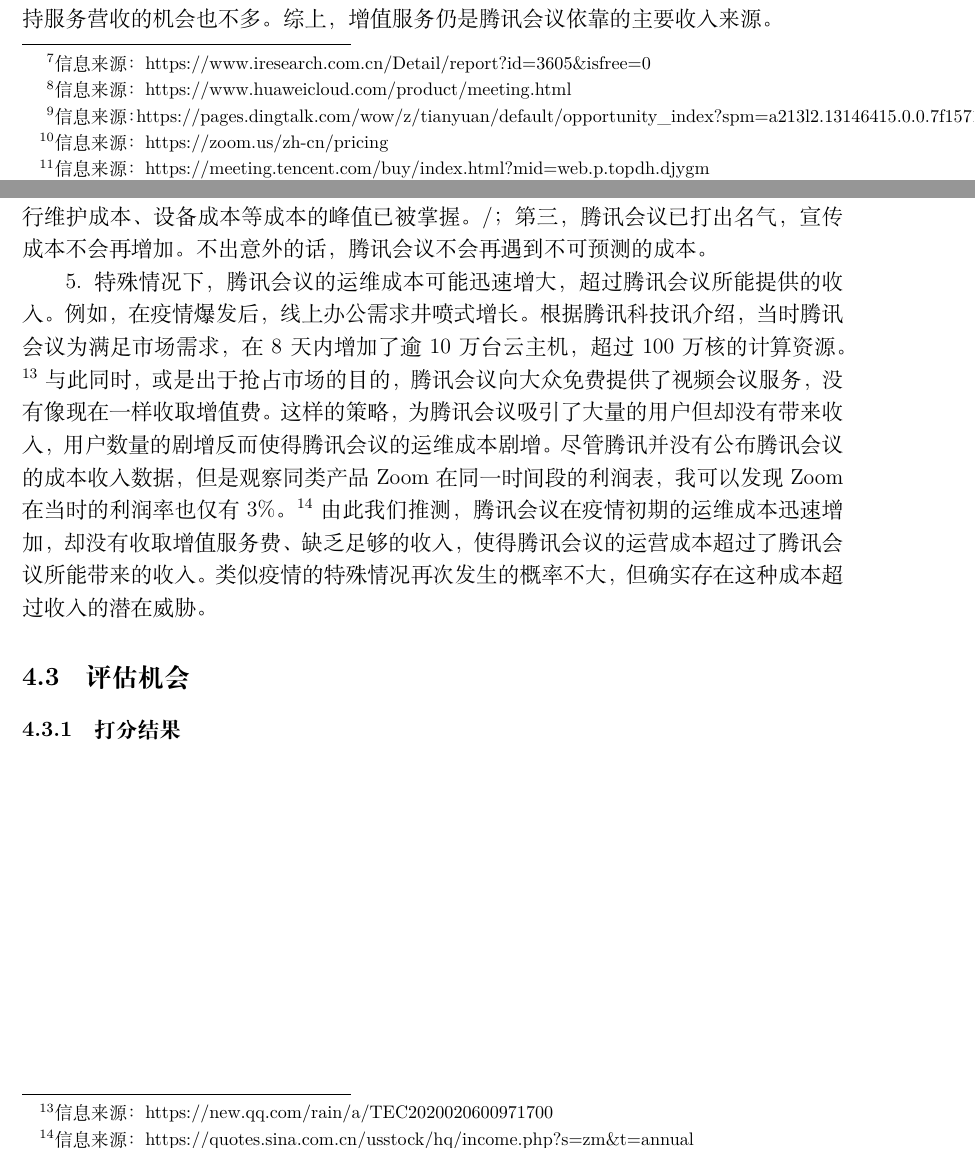
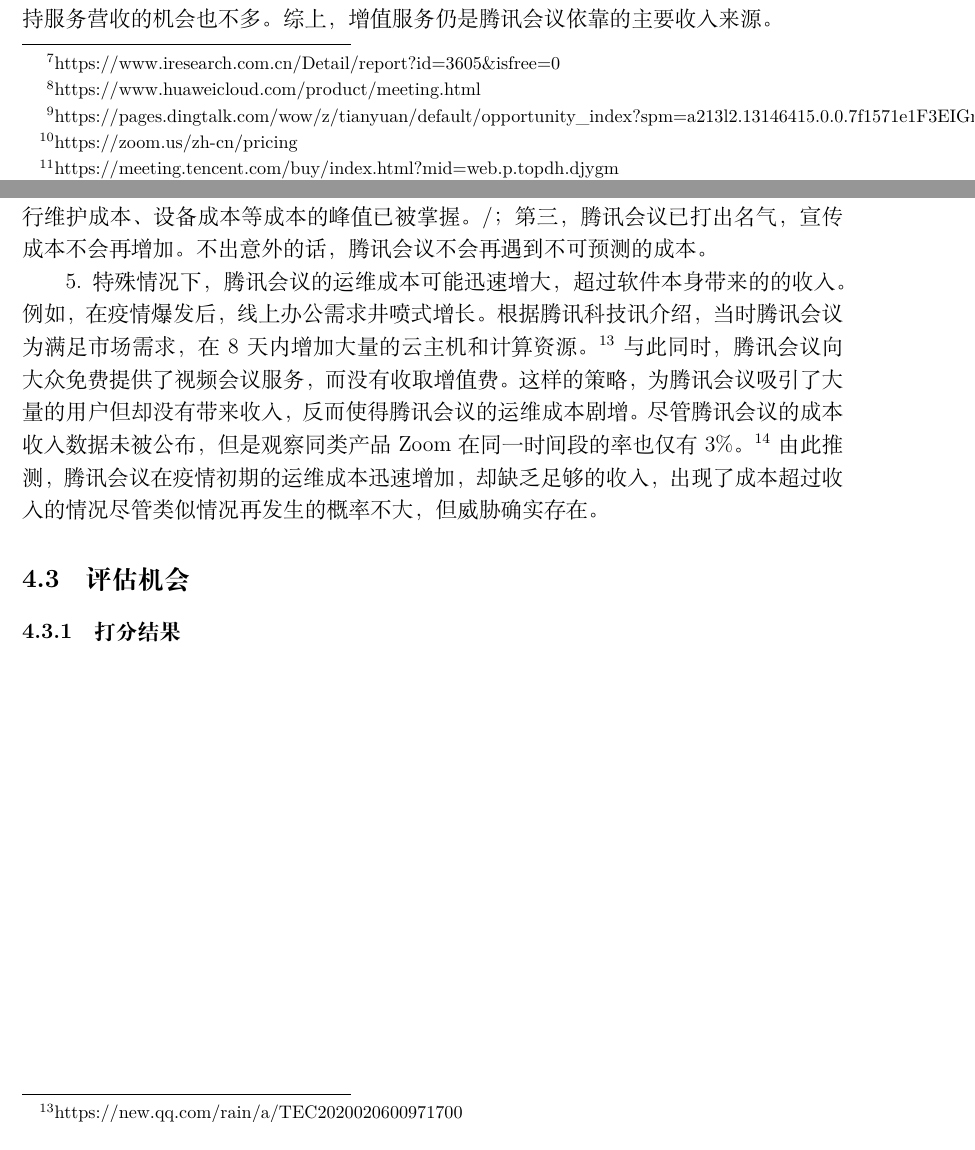
Before and after one commit to wodemaster-NJUSE/NJUSE-Demand-and-business-model-innovation, a LaTeX document (阶段二商业模式评估/商业模式评估.tex): two parts of pages 21 and 22 of 28, joined at a grey line, cut so that both start at the same text. Compiled offline with XeLaTeX.

Commit message:
删减 O&T 与蓝海战略至 5000 字以下

```diff
--- a/阶段二商业模式评估/商业模式评估.tex
+++ b/阶段二商业模式评估/商业模式评估.tex
@@ -606,7 +606,7 @@
     1.
     当前市场上确实存在有腾讯会议的代替产品，如国外的 Skype 和 Zoom，国内的钉钉、华为云会议、飞书等。
     尽管据 iResearch 调研，腾讯会议在疫情中崛起成为国内使用量最大的视频会议软件之一,
-    \footnote{信息来源：https://www.iresearch.com.cn/Detail/report?id=3605\&isfree=0}
+    \footnote{https://www.iresearch.com.cn/Detail/report?id=3605\&isfree=0}
     但不可否认，市场上仍有许多软件能提供腾讯会议所提供的价值主张，这使得腾讯会议面临较大的被替代威胁
 
 
@@ -616,13 +616,13 @@
     首先，它们均采用了免费增值的商业模式，均提供基础免费功能。
     在增值服务方面，
     华为云会议提供了250￥/月（3000￥/年）的标准版服务和350￥/月（4200￥/年）的旗舰版服务。
-    \footnote{信息来源：https://www.huaweicloud.com/product/meeting.html}
+    \footnote{https://www.huaweicloud.com/product/meeting.html}
     钉钉给出了最高的报价:9800￥/年的专业版服务、98000￥/年的专属版服务以及定制的专有版服务。
-    \footnote{信息来源：https://pages.dingtalk.com/wow/z/tianyuan/default/opportunity\_index?spm=a213l2.13146415.0.0.7f1571e1F3EIGn}
+    \footnote{https://pages.dingtalk.com/wow/z/tianyuan/default/opportunity\_index?spm=a213l2.13146415.0.0.7f1571e1F3EIGn}
     在国外流行的Zoom反而提出了远远低于上述软件的报价：149.90\$/年的专业版，199.90\$/年的商业版，以及更多的定制服务。
-    \footnote{信息来源：https://zoom.us/zh-cn/pricing}
+    \footnote{https://zoom.us/zh-cn/pricing}
     对比上述三家，腾讯会议面向个人的有 98￥/月（1176￥/年）、 499￥/月（5988￥/年）、999￥/月（11988￥/年），面向企业的有4788￥/年等报价，此外更多详情请阅腾讯会议官网。
-    \footnote{信息来源：https://meeting.tencent.com/buy/index.html?mid=web.p.topdh.djygm}
+    \footnote{https://meeting.tencent.com/buy/index.html?mid=web.p.topdh.djygm}
     综上，腾讯会议提供了多种层次的不同价位服务，其报价与功能与同行相比较也算适中，难以被同类产品从价格和价值方面威胁。
 
 
@@ -662,15 +662,15 @@
     不出意外的话，腾讯会议不会再遇到不可预测的成本。
 
     5.
-    特殊情况下，腾讯会议的运维成本可能迅速增大，超过腾讯会议所能提供的收入。
-    例如，在疫情爆发后，线上办公需求井喷式增长。根据腾讯科技讯介绍，当时腾讯会议为满足市场需求，在8天内增加了逾10万台云主机，超过100万核的计算资源。
-    \footnote{信息来源：https://new.qq.com/rain/a/TEC2020020600971700}
-    与此同时，或是出于抢占市场的目的，腾讯会议向大众免费提供了视频会议服务，没有像现在一样收取增值费。
-    这样的策略，为腾讯会议吸引了大量的用户但却没有带来收入，用户数量的剧增反而使得腾讯会议的运维成本剧增。
-    尽管腾讯并没有公布腾讯会议的成本收入数据， 但是观察同类产品 Zoom 在同一时间段的利润表，我可以发现 Zoom 在当时的利润率也仅有 3\%。
-    \footnote{信息来源：https://quotes.sina.com.cn/usstock/hq/income.php?s=zm\&t=annual}
-    由此我们推测，腾讯会议在疫情初期的运维成本迅速增加，却没有收取增值服务费、缺乏足够的收入，使得腾讯会议的运营成本超过了腾讯会议所能带来的收入。
-    类似疫情的特殊情况再次发生的概率不大，但确实存在这种成本超过收入的潜在威胁。
+    特殊情况下，腾讯会议的运维成本可能迅速增大，超过软件本身带来的的收入。
+    例如，在疫情爆发后，线上办公需求井喷式增长。根据腾讯科技讯介绍，当时腾讯会议为满足市场需求，在8天内增加大量的云主机和计算资源。
+    \footnote{https://new.qq.com/rain/a/TEC2020020600971700}
+    与此同时，腾讯会议向大众免费提供了视频会议服务，而没有收取增值费。
+    这样的策略，为腾讯会议吸引了大量的用户但却没有带来收入，反而使得腾讯会议的运维成本剧增。
+    尽管腾讯会议的成本收入数据未被公布，但是观察同类产品 Zoom 在同一时间段的率也仅有 3\%。
+    \footnote{https://quotes.sina.com.cn/usstock/hq/income.php?s=zm\&t=annual}
+    由此推测，腾讯会议在疫情初期的运维成本迅速增加，却缺乏足够的收入，出现了成本超过收入的情况
+    尽管类似情况再发生的概率不大，但威胁确实存在。
 
     \subsection{评估机会}\label{subsec:opportunity}
     \subsubsection{打分结果}
```
Also changed, not shown: 阶段二商业模式评估/商业模式评估.tex (31 more changed lines).
